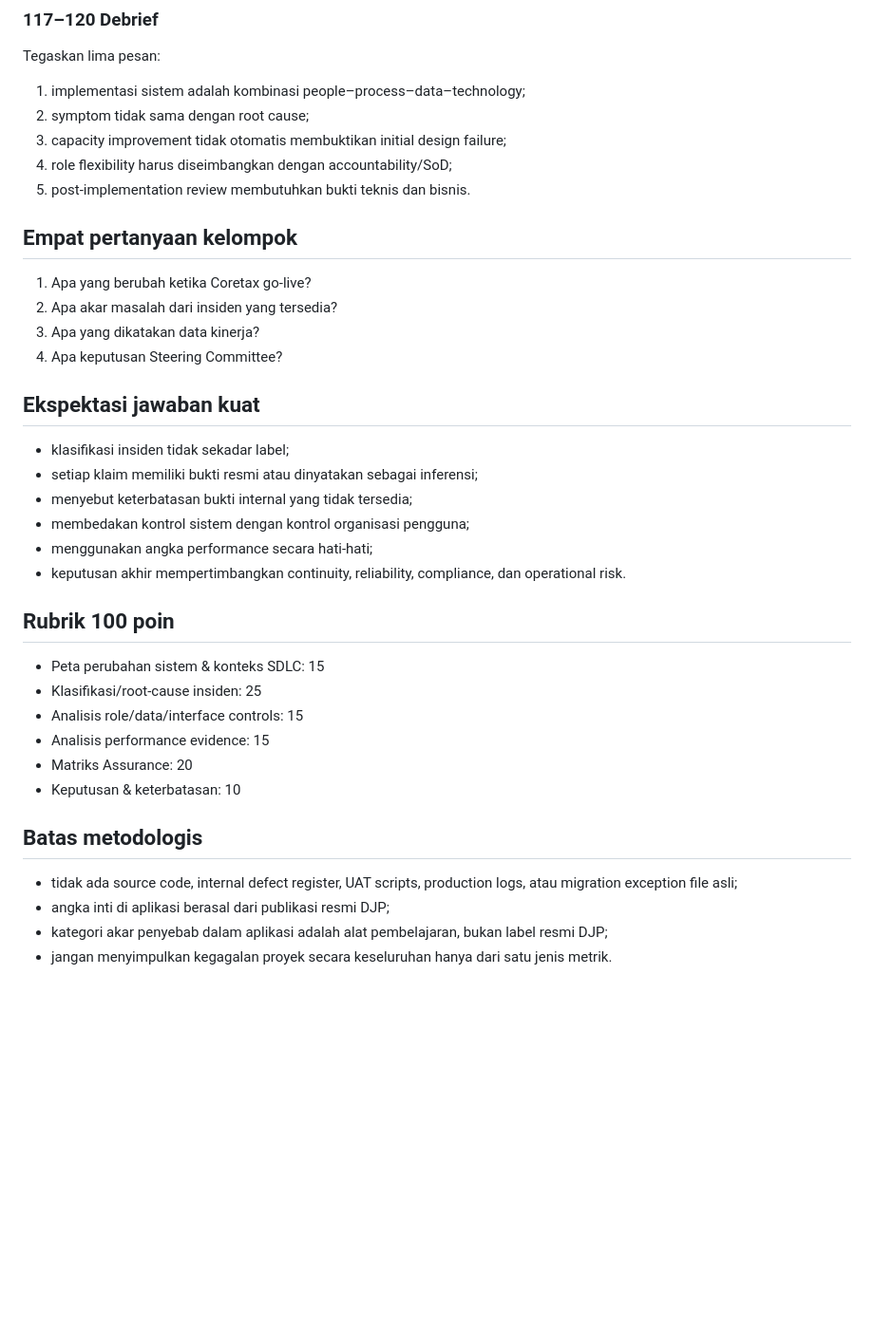
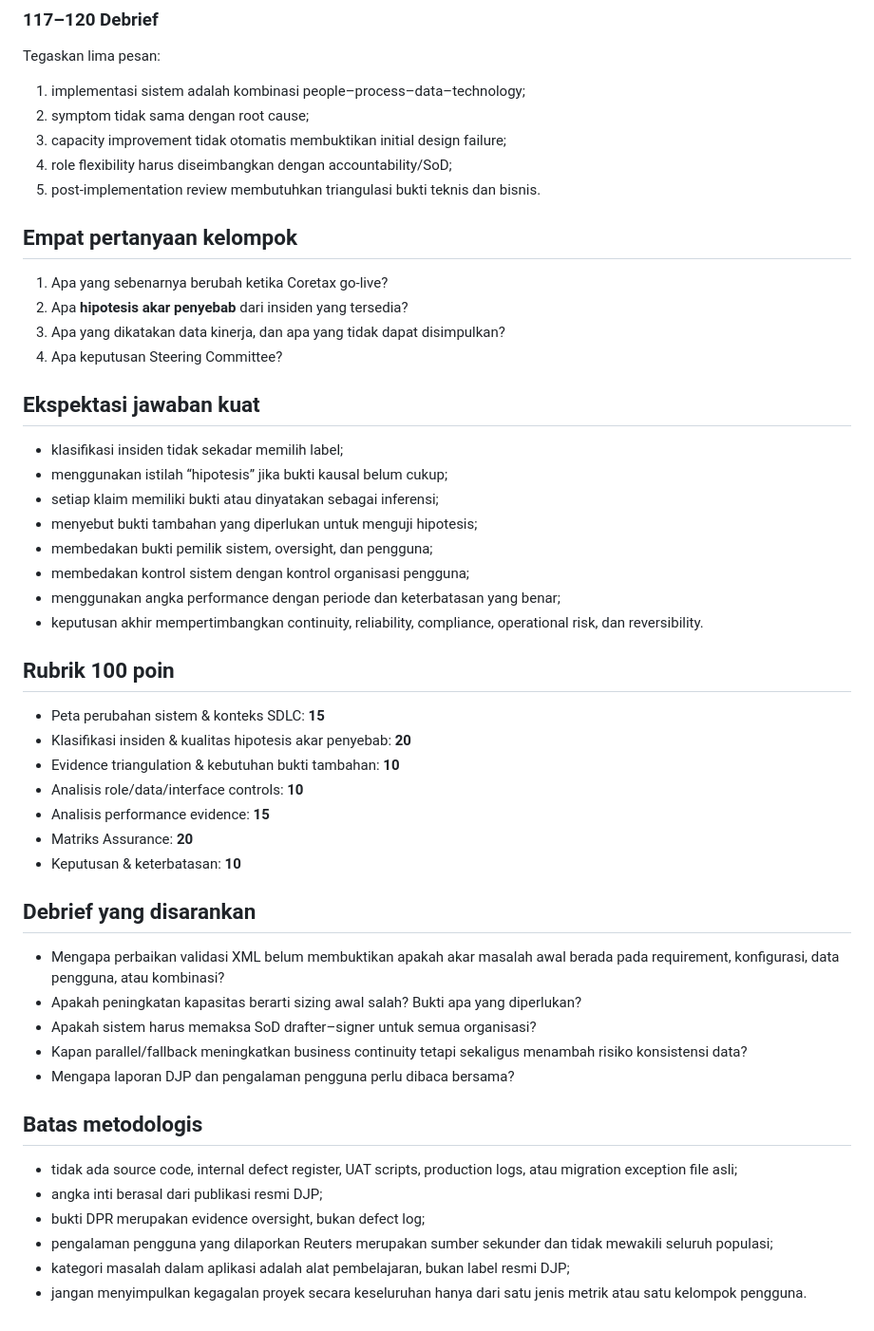
Before and after one commit to gunggu/kasus-maksi, a Markdown page: kasus-2-coretax/PANDUAN_DOSEN.md, the part around one of its changes. Shown at 95% size. Rendered like a GitHub page; blank space fills up the shorter version.

Commit message:
Revisi panduan dosen Coretax berbasis audit

```diff
--- a/kasus-2-coretax/PANDUAN_DOSEN.md
+++ b/kasus-2-coretax/PANDUAN_DOSEN.md
@@ -50,32 +54,44 @@ Tegaskan lima pesan:
 2. symptom tidak sama dengan root cause;
 3. capacity improvement tidak otomatis membuktikan initial design failure;
 4. role flexibility harus diseimbangkan dengan accountability/SoD;
-5. post-implementation review membutuhkan bukti teknis dan bisnis.
+5. post-implementation review membutuhkan triangulasi bukti teknis dan bisnis.
 
 ## Empat pertanyaan kelompok
-1. Apa yang berubah ketika Coretax go-live?
-2. Apa akar masalah dari insiden yang tersedia?
-3. Apa yang dikatakan data kinerja?
+1. Apa yang sebenarnya berubah ketika Coretax go-live?
+2. Apa **hipotesis akar penyebab** dari insiden yang tersedia?
+3. Apa yang dikatakan data kinerja, dan apa yang tidak dapat disimpulkan?
 4. Apa keputusan Steering Committee?
 
 ## Ekspektasi jawaban kuat
-- klasifikasi insiden tidak sekadar label;
-- setiap klaim memiliki bukti resmi atau dinyatakan sebagai inferensi;
-- menyebut keterbatasan bukti internal yang tidak tersedia;
+- klasifikasi insiden tidak sekadar memilih label;
+- menggunakan istilah “hipotesis” jika bukti kausal belum cukup;
+- setiap klaim memiliki bukti atau dinyatakan sebagai inferensi;
+- menyebut bukti tambahan yang diperlukan untuk menguji hipotesis;
+- membedakan bukti pemilik sistem, oversight, dan pengguna;
 - membedakan kontrol sistem dengan kontrol organisasi pengguna;
-- menggunakan angka performance secara hati-hati;
-- keputusan akhir mempertimbangkan continuity, reliability, compliance, dan operational risk.
+- menggunakan angka performance dengan periode dan keterbatasan yang benar;
+- keputusan akhir mempertimbangkan continuity, reliability, compliance, operational risk, dan reversibility.
 
 ## Rubrik 100 poin
-- Peta perubahan sistem & konteks SDLC: 15
-- Klasifikasi/root-cause insiden: 25
-- Analisis role/data/interface controls: 15
-- Analisis performance evidence: 15
-- Matriks Assurance: 20
-- Keputusan & keterbatasan: 10
+- Peta perubahan sistem & konteks SDLC: **15**
+- Klasifikasi insiden & kualitas hipotesis akar penyebab: **20**
+- Evidence triangulation & kebutuhan bukti tambahan: **10**
+- Analisis role/data/interface controls: **10**
+- Analisis performance evidence: **15**
+- Matriks Assurance: **20**
+- Keputusan & keterbatasan: **10**
+
+## Debrief yang disarankan
+- Mengapa perbaikan validasi XML belum membuktikan apakah akar masalah awal berada pada requirement, konfigurasi, data pengguna, atau kombinasi?
+- Apakah peningkatan kapasitas berarti sizing awal salah? Bukti apa yang diperlukan?
+- Apakah sistem harus memaksa SoD drafter–signer untuk semua organisasi?
+- Kapan parallel/fallback meningkatkan business continuity tetapi sekaligus menambah risiko konsistensi data?
+- Mengapa laporan DJP dan pengalaman pengguna perlu dibaca bersama?
 
 ## Batas metodologis
 - tidak ada source code, internal defect register, UAT scripts, production logs, atau migration exception file asli;
-- angka inti di aplikasi berasal dari publikasi resmi DJP;
-- kategori akar penyebab dalam aplikasi adalah alat pembelajaran, bukan label resmi DJP;
-- jangan menyimpulkan kegagalan proyek secara keseluruhan hanya dari satu jenis metrik.
+- angka inti berasal dari publikasi resmi DJP;
+- bukti DPR merupakan evidence oversight, bukan defect log;
+- pengalaman pengguna yang dilaporkan Reuters merupakan sumber sekunder dan tidak mewakili seluruh populasi;
+- kategori masalah dalam aplikasi adalah alat pembelajaran, bukan label resmi DJP;
+- jangan menyimpulkan kegagalan proyek secara keseluruhan hanya dari satu jenis metrik atau satu kelompok pengguna.
```
Also changed, not shown: other parts of kasus-2-coretax/PANDUAN_DOSEN.md (+18 -14 lines).
